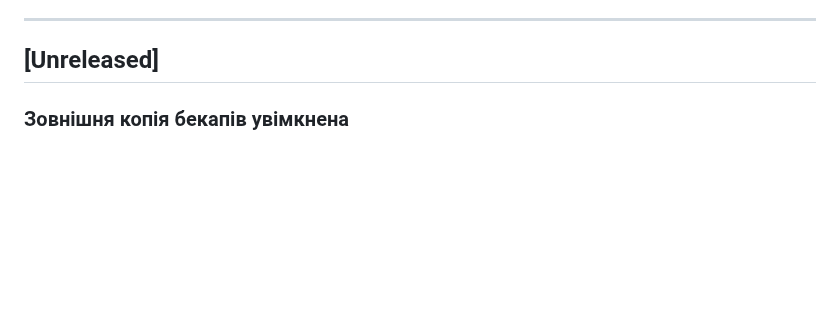
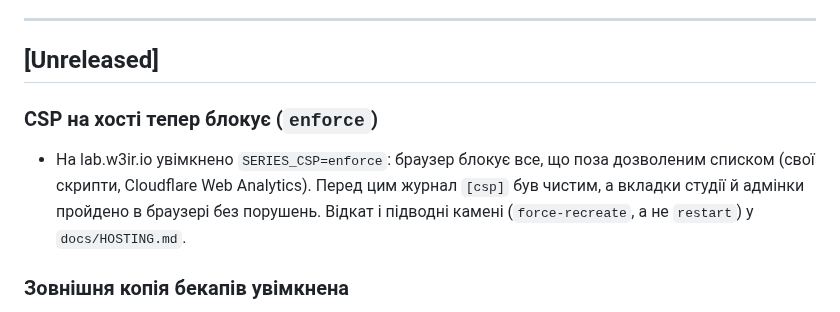
Before and after one commit to ech2corrosionrrd/series-studio, a Markdown page: CHANGELOG.md, the part around the change. Rendered like a GitHub page; blank space fills up the shorter version.

Commit message:
docs: CSP на хості в режимі enforce (відкат, force-recreate)
Co-Authored-By: Claude Sonnet 5.5 <noreply@anthropic.com>

```diff
--- a/CHANGELOG.md
+++ b/CHANGELOG.md
@@ -8,6 +8,9 @@
 ---
 
 ## [Unreleased]
+
+### CSP на хості тепер блокує (`enforce`)
+- На lab.w3ir.io увімкнено `SERIES_CSP=enforce`: браузер блокує все, що поза дозволеним списком (свої скрипти, Cloudflare Web Analytics). Перед цим журнал `[csp]` був чистим, а вкладки студії й адмінки пройдено в браузері без порушень. Відкат і підводні камені (`force-recreate`, а не `restart`) у `docs/HOSTING.md`.
 
 ### Зовнішня копія бекапів увімкнена
 - Хост lab.w3ir.io вивантажує зашифровані щоденні копії в Hetzner Object Storage (Falkenstein, bucket `w3ir-series-lab-backups`); Адмін → Система показує «Зовнішня копія: Так».
```
Also changed, not shown: docs/HOSTING.md (+1 -1 lines), docs/ROADMAP.md (+2 -2 lines).
